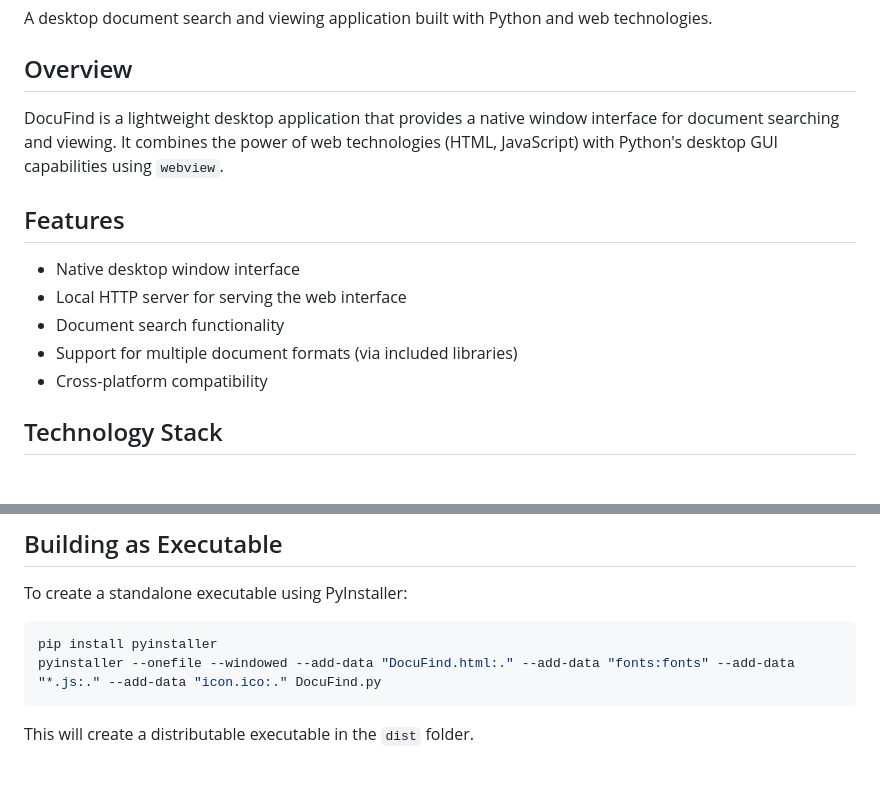
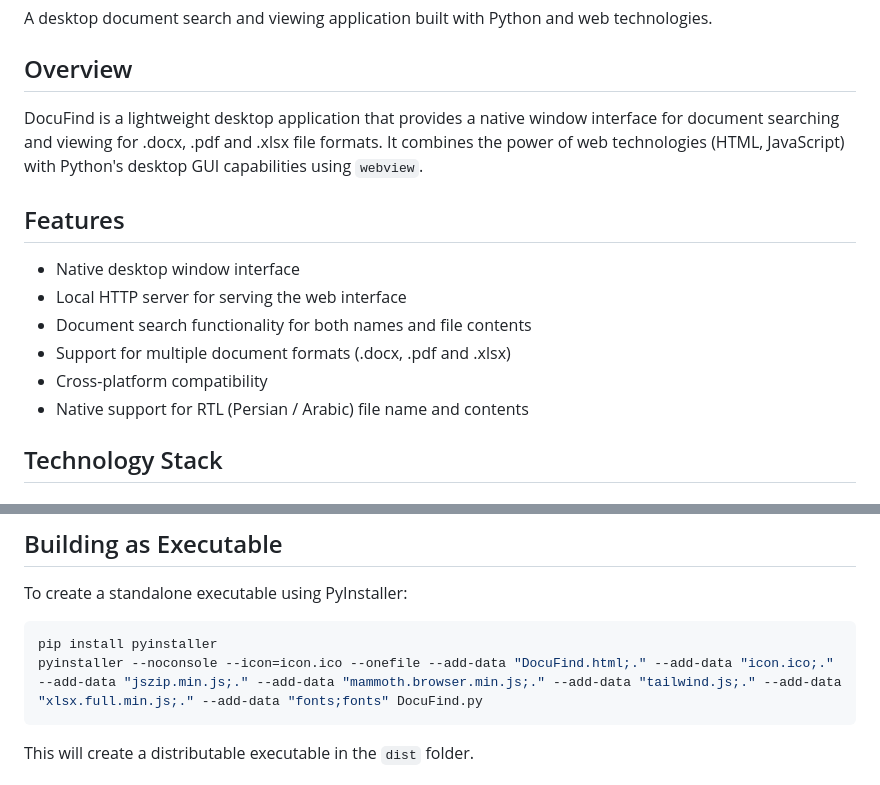
Before and after one commit to Farzadlatifeh/DocuFind, a Markdown page: README.md, 2 parts joined by grey strips. GitHub-like rendering.

````diff
--- a/README.md
+++ b/README.md
@@ -4,15 +4,16 @@ A desktop document search and viewing application built with Python and web tech
 
 ## Overview
 
-DocuFind is a lightweight desktop application that provides a native window interface for document searching and viewing. It combines the power of web technologies (HTML, JavaScript) with Python's desktop GUI capabilities using `webview`.
+DocuFind is a lightweight desktop application that provides a native window interface for document searching and viewing for .docx, .pdf and .xlsx file formats. It combines the power of web technologies (HTML, JavaScript) with Python's desktop GUI capabilities using `webview`.
 
 ## Features
 
 - Native desktop window interface
 - Local HTTP server for serving the web interface
-- Document search functionality
-- Support for multiple document formats (via included libraries)
+- Document search functionality for both names and file contents
+- Support for multiple document formats (.docx, .pdf and .xlsx)
 - Cross-platform compatibility
+- Native support for RTL (Persian / Arabic) file name and contents
 
 ## Technology Stack
 
@@ -80,7 +81,7 @@ To create a standalone executable using PyInstaller:
 
 ```bash
 pip install pyinstaller
-pyinstaller --onefile --windowed --add-data "DocuFind.html:." --add-data "fonts:fonts" --add-data "*.js:." --add-data "icon.ico:." DocuFind.py
+pyinstaller --noconsole --icon=icon.ico --onefile --add-data "DocuFind.html;." --add-data "icon.ico;." --add-data "jszip.min.js;." --add-data "mammoth.browser.min.js;." --add-data "tailwind.js;." --add-data "xlsx.full.min.js;." --add-data "fonts;fonts" DocuFind.py
 ```
 
 This will create a distributable executable in the `dist` folder.
````
